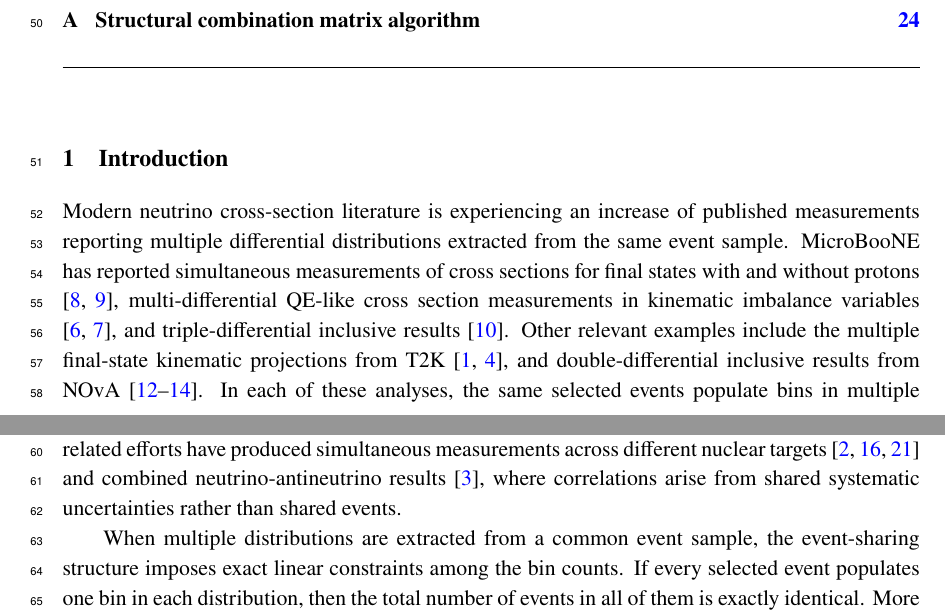
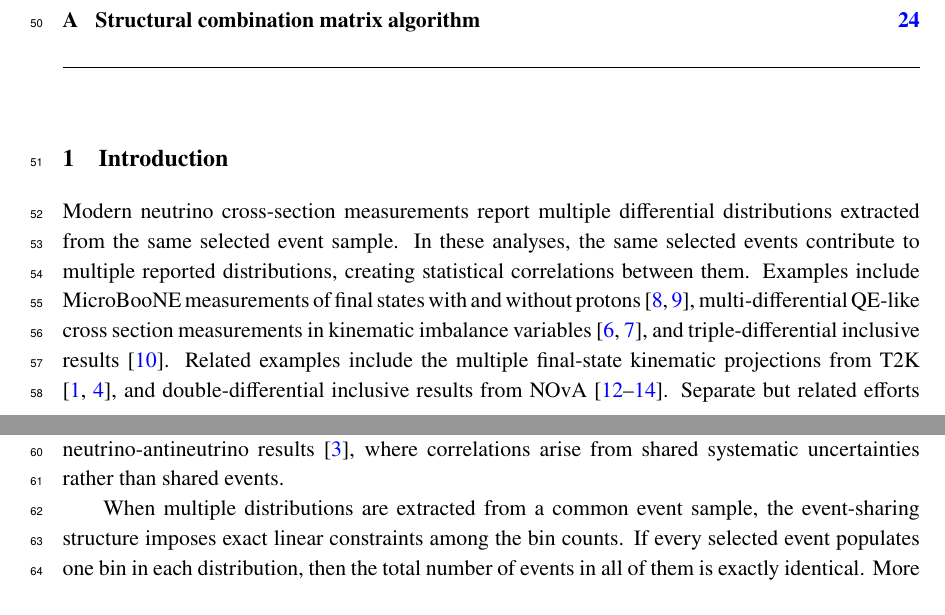
Before and after one commit to fmartinezlopez/GlobalChi2, a LaTeX document (paper/main.tex): two parts of pages 2 and 3 of 28, joined at a grey line, cut so that both start at the same text. Compiled offline with pdfLaTeX; a missing bibliography style is replaced by a similar one.

Commit message:
Update main.tex

```diff
--- a/paper/main.tex
+++ b/paper/main.tex
@@ -39,7 +39,7 @@
 \section{Introduction}
 
 % Opening paragraph -- multi-distribution xsec measurements
-Modern neutrino cross-section literature is experiencing an increase of published measurements reporting multiple differential distributions extracted from the same event sample. MicroBooNE has reported simultaneous measurements of cross sections for final states with and without protons \cite{MicroBooNE:2024zkh,MicroBooNE:2024zwf}, multi-differential QE-like cross section measurements in kinematic imbalance variables \cite{MicroBooNE:2023tzj,MicroBooNE:2023cmw}, and triple-differential inclusive results \cite{MicroBooNE:2023foc}. Other relevant examples include the multiple final-state kinematic projections from T2K \cite{T2K:2018rnz,T2K:2021naz}, and double-differential inclusive results from NOvA \cite{NOvA:2021eqi,NOvA:2024zmr,NOvA:2024rov}. In each of these analyses, the same selected events populate bins in multiple reported distributions, leading to strong inter-measurement statistical correlations. Separate but related efforts have produced simultaneous measurements across different nuclear targets \cite{T2K:2020jav,MINERvA:2023kuz,MINERvA:2022djk} and combined neutrino-antineutrino results \cite{T2K:2020sbd}, where correlations arise from shared systematic uncertainties rather than shared events.
+Modern neutrino cross-section measurements report multiple differential distributions extracted from the same selected event sample. In these analyses, the same selected events contribute to multiple reported distributions, creating statistical correlations between them. Examples include MicroBooNE measurements of final states with and without protons \cite{MicroBooNE:2024zkh,MicroBooNE:2024zwf}, multi-differential QE-like cross section measurements in kinematic imbalance variables \cite{MicroBooNE:2023tzj,MicroBooNE:2023cmw}, and triple-differential inclusive results \cite{MicroBooNE:2023foc}. Related examples include the multiple final-state kinematic projections from T2K \cite{T2K:2018rnz,T2K:2021naz}, and double-differential inclusive results from NOvA \cite{NOvA:2021eqi,NOvA:2024zmr,NOvA:2024rov}. Separate but related efforts have produced simultaneous measurements across different nuclear targets \cite{T2K:2020jav,MINERvA:2023kuz,MINERvA:2022djk} and combined neutrino-antineutrino results \cite{T2K:2020sbd}, where correlations arise from shared systematic uncertainties rather than shared events.
 
 % Constraints from shared events
 When multiple distributions are extracted from a common event sample, the event-sharing structure imposes exact linear constraints among the bin counts. If every selected event populates one bin in each distribution, then the total number of events in all of them is exactly identical. More generally, the pattern of shared bin occupancy across distributions determines a set of constraints that reduce the effective dimensionality of the measurement below the total bin count. These constraints are a property of the measurement itself, independent of any particular statistical treatment.
```
